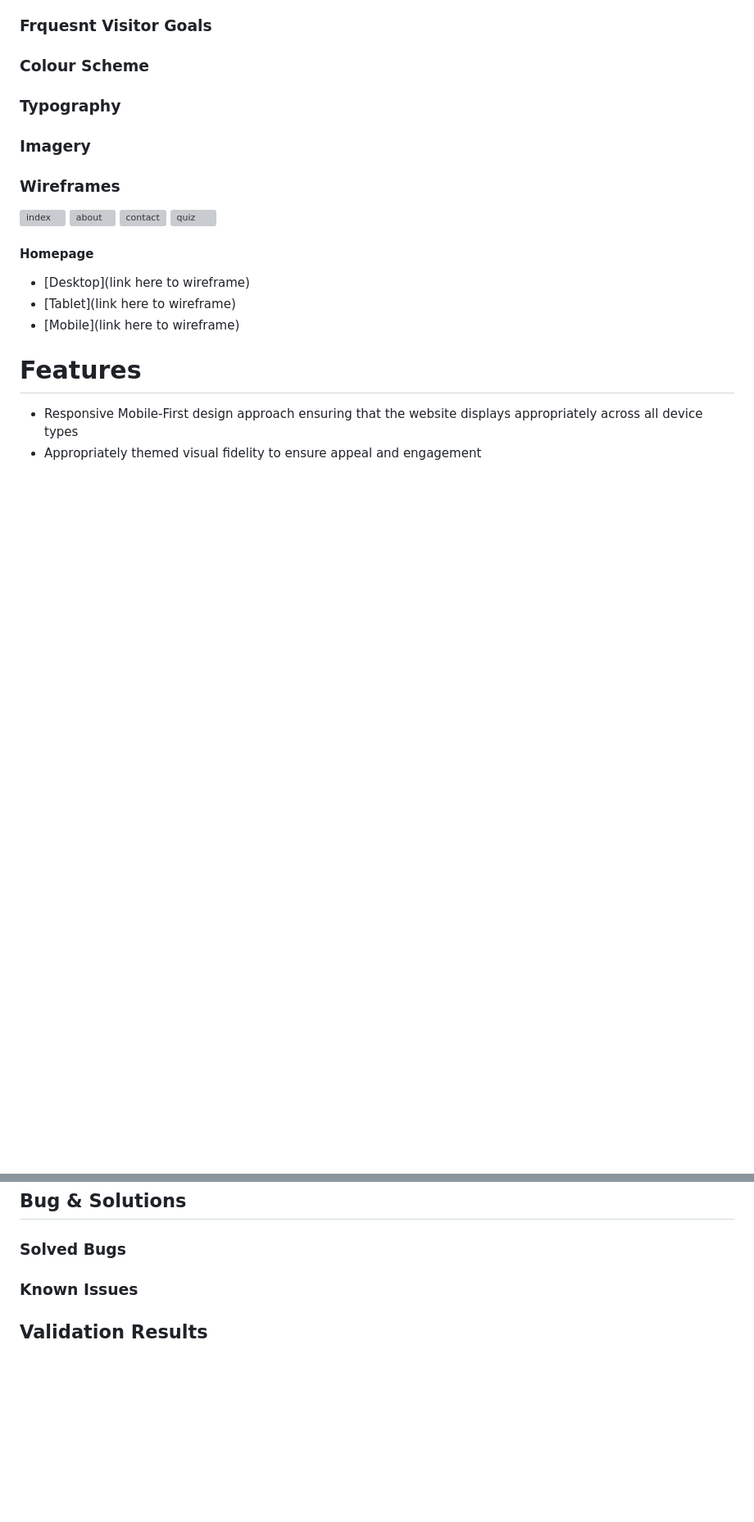
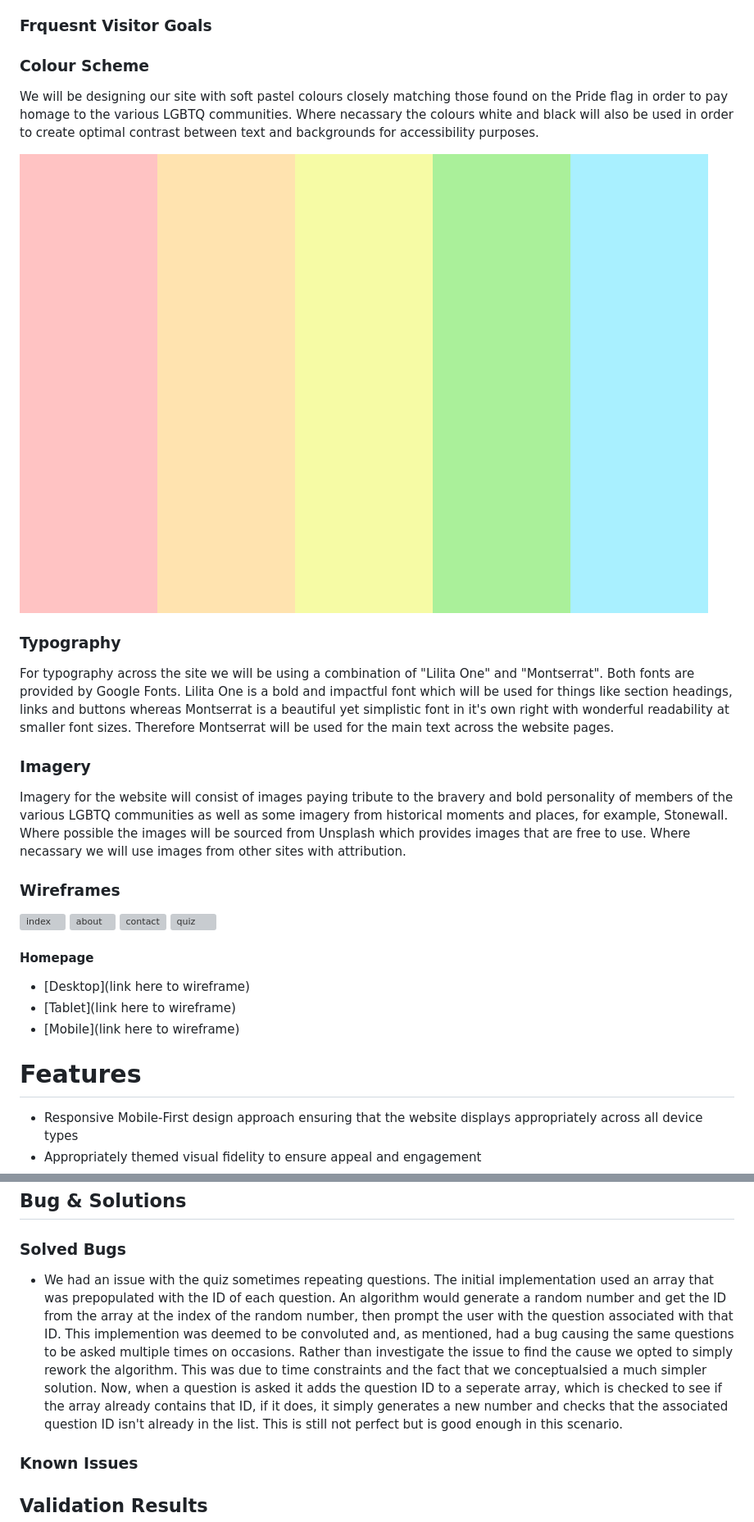
Before and after one commit to Declan444/24-7-hackathon-team9, a Markdown page: README.md, 2 parts joined by grey strips. Shown: that part at 82% size. Drawn GitHub-style; pictures changed too: assets/documentation/img/color-palette.png (added); blank space fills up the shorter version; grey boxes are pictures that could not be loaded.

```diff
--- a/README.md
+++ b/README.md
@@ -51,9 +51,17 @@ As a returning visitor I want...
 
 ### Colour Scheme
 
+We will be designing our site with soft pastel colours closely matching those found on the Pride flag in order to pay homage to the various LGBTQ communities. Where necassary the colours white and black will also be used in order to create optimal contrast between text and backgrounds for accessibility purposes.
+
+![Colour Scheme](assets/documentation/img/color-palette.png)
+
 ### Typography
 
+For typography across the site we will be using a combination of "Lilita One" and "Montserrat". Both fonts are provided by Google Fonts. Lilita One is a bold and impactful font which will be used for things like section headings, links and buttons whereas Montserrat is a beautiful yet simplistic font in it's own right with wonderful readability at smaller font sizes. Therefore Montserrat will be used for the main text across the website pages.
+
 ### Imagery
+
+Imagery for the website will consist of images paying tribute to the bravery and bold personality of members of the various LGBTQ communities as well as some imagery from historical moments and places, for example, Stonewall. Where possible the images will be sourced from Unsplash which provides images that are free to use. Where necassary we will use images from other sites with attribution.
 
 ### Wireframes
 
@@ -93,6 +101,8 @@ As a returning visitor I want...
 ## Bug &amp; Solutions
 
 ### Solved Bugs
+
+- We had an issue with the quiz sometimes repeating questions. The initial implementation used an array that was prepopulated with the ID of each question. An algorithm would generate a random number and get the ID from the array at the index of the random number, then prompt the user with the question associated with that ID. This implemention was deemed to be convoluted and, as mentioned, had a bug causing the same questions to be asked multiple times on occasions. Rather than investigate the issue to find the cause we opted to simply rework the algorithm. This was due to time constraints and the fact that we conceptualsied a much simpler solution. Now, when a question is asked it adds the question ID to a seperate array, which is checked to see if the array already contains that ID, if it does, it simply generates a new number and checks that the associated question ID isn't already in the list. This is still not perfect but is good enough in this scenario.
 
 ### Known Issues
 
```
Also changed, not shown: 1 other file.
